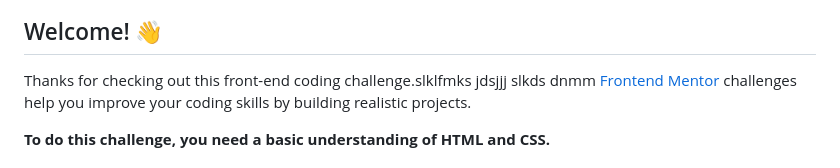
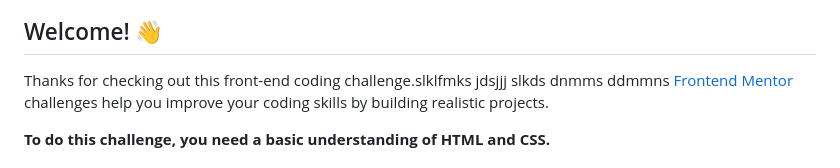
Before and after one commit to Matheus-The-one/socila-media-card-test, a Markdown page: README.md, the part around the change. Drawn GitHub-style.

```diff
--- a/README.md
+++ b/README.md
@@ -6,7 +6,7 @@ sm,mnmsmd# Frontend Mentor - Social links profile
 
 Thanks for checking out this front-end coding challenge.slklfmks
 jdsjjj
-slkds dnmm
+slkds dnmms ddmmns
 [Frontend Mentor](https://www.frontendmentor.io) challenges help you improve your coding skills by building realistic projects.
 
 **To do this challenge, you need a basic understanding of HTML and CSS.**
```
